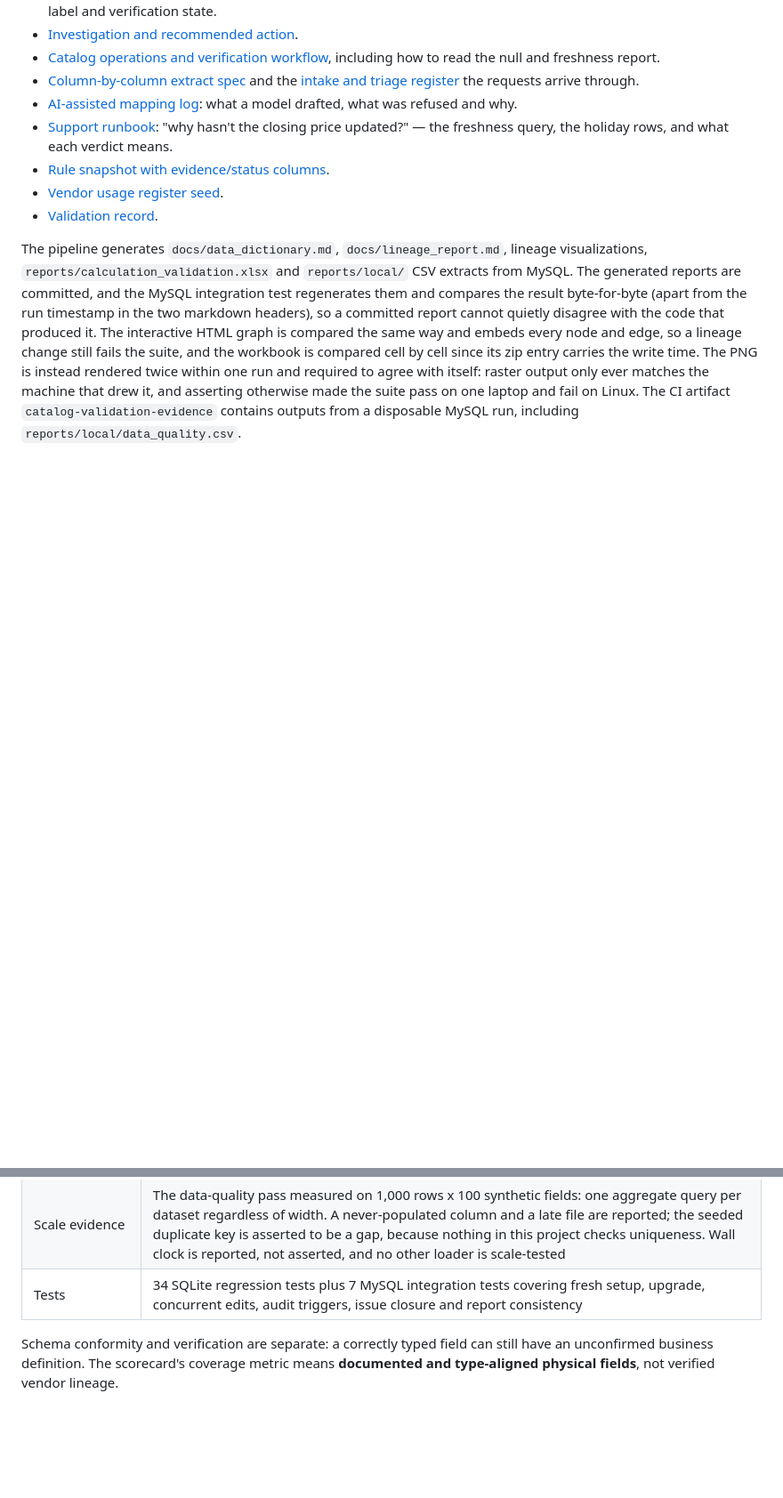
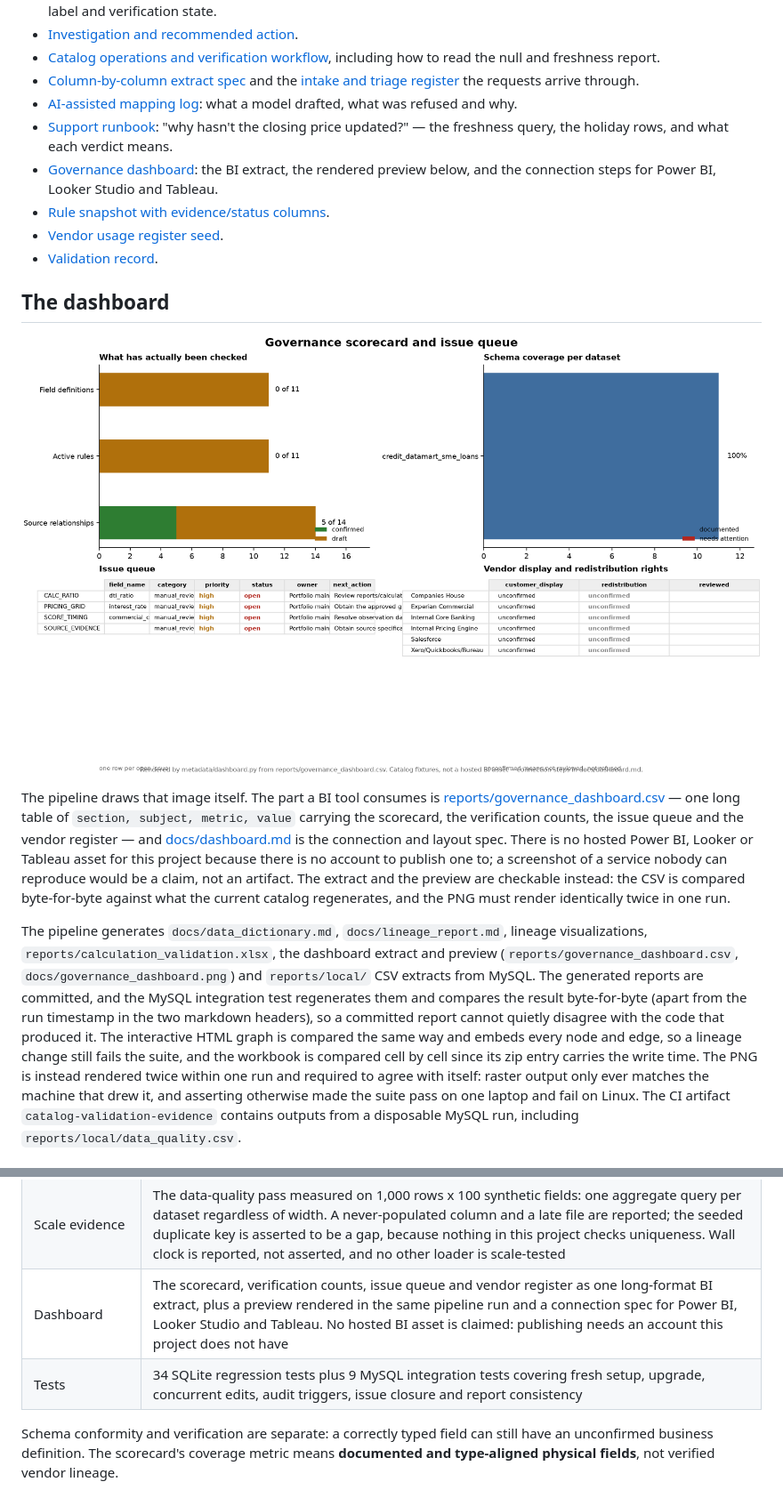
Before and after one commit to Lifewitdata/credit-risk-metadata-lineage-platform, a Markdown page: README.md, 2 parts joined by grey strips. Shown at 89% size. Rendered like a GitHub page; pictures changed too: docs/governance_dashboard.png (added); blank space fills up the shorter version.

```diff
--- a/README.md
+++ b/README.md
@@ -32,12 +32,30 @@ usage permissions remain explicitly unconfirmed.
   the requests arrive through.
 - [AI-assisted mapping log](docs/ai_mapping_log.md): what a model drafted, what was refused and why.
 - [Support runbook](docs/support_runbook.md): "why hasn't the closing price updated?" — the freshness query, the holiday rows, and what each verdict means.
+- [Governance dashboard](docs/dashboard.md): the BI extract, the rendered preview below, and the connection steps for Power BI, Looker Studio and Tableau.
 - [Rule snapshot with evidence/status columns](data/raw/transformation_rules.csv).
 - [Vendor usage register seed](data/raw/vendor_usage.csv).
 - [Validation record](docs/validation.md).
 
+## The dashboard
+
+![Governance scorecard and issue queue, rendered from reports/governance_dashboard.csv](docs/governance_dashboard.png)
+
+The pipeline draws that image itself. The part a BI tool consumes is
+[reports/governance_dashboard.csv](reports/governance_dashboard.csv) — one long table
+of `section, subject, metric, value` carrying the scorecard, the verification counts,
+the issue queue and the vendor register — and
+[docs/dashboard.md](docs/dashboard.md) is the connection and layout spec. There is no
+hosted Power BI, Looker or Tableau asset for this project because there is no account
+to publish one to; a screenshot of a service nobody can reproduce would be a claim,
+not an artifact. The extract and the preview are checkable instead: the CSV is compared
+byte-for-byte against what the current catalog regenerates, and the PNG must render
+identically twice in one run.
+
 The pipeline generates `docs/data_dictionary.md`, `docs/lineage_report.md`, lineage
-visualizations, `reports/calculation_validation.xlsx` and `reports/local/` CSV extracts
+visualizations, `reports/calculation_validation.xlsx`, the dashboard extract and
+preview (`reports/governance_dashboard.csv`, `docs/governance_dashboard.png`) and
+`reports/local/` CSV extracts
 from MySQL. The generated reports
 are committed, and the MySQL integration test regenerates them and compares the
 result byte-for-byte (apart from the run timestamp in the two markdown headers), so
@@ -68,7 +86,8 @@ run, including `reports/local/data_quality.csv`.
 | Data quality | Null counts for every scanned column and freshness for each documented date field, against the cadence declared in `datasets.refresh_frequency`; an unset cadence is reported as unknown, never guessed. A `Daily` cadence is tolerated in weekdays, because a Friday close read on the Tuesday is not four days late |
 | External onboarding | `python -m etl.load_market_prices` registers a second dataset (daily closing prices from a public source) through the same source-system, registry, dictionary, vendor and schema-scan steps as the governed datamart. Run by hand, never from the pipeline, and no market data is committed: its redistribution right is unconfirmed |
 | Scale evidence | The data-quality pass measured on 1,000 rows x 100 synthetic fields: one aggregate query per dataset regardless of width. A never-populated column and a late file are reported; the seeded duplicate key is asserted to be a gap, because nothing in this project checks uniqueness. Wall clock is reported, not asserted, and no other loader is scale-tested |
-| Tests | 34 SQLite regression tests plus 7 MySQL integration tests covering fresh setup, upgrade, concurrent edits, audit triggers, issue closure and report consistency |
+| Dashboard | The scorecard, verification counts, issue queue and vendor register as one long-format BI extract, plus a preview rendered in the same pipeline run and a connection spec for Power BI, Looker Studio and Tableau. No hosted BI asset is claimed: publishing needs an account this project does not have |
+| Tests | 34 SQLite regression tests plus 9 MySQL integration tests covering fresh setup, upgrade, concurrent edits, audit triggers, issue closure and report consistency |
 
 Schema conformity and verification are separate: a correctly typed field can
 still have an unconfirmed business definition. The scorecard's coverage metric
```
Also changed, not shown: docs/dashboard.md (added, +121 -0 lines), docs/validation.md (+11 -0 lines), 6 other files.
